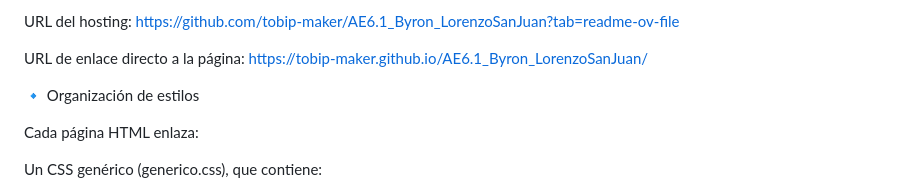
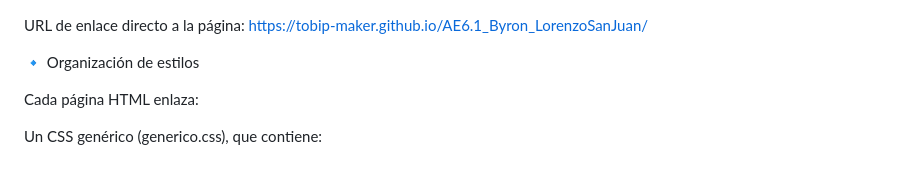
Before and after one commit to tobip-maker/LND, a Markdown page: README.md, the part around the change. Rendered like a GitHub page.

```diff
--- a/README.md
+++ b/README.md
@@ -1,5 +1,3 @@
-URL del hosting: [https://github.com/tobip-maker/AE6.1_Byron_LorenzoSanJuan?tab=readme-ov-file](https://github.com/tobip-maker/LND)
-
 URL de enlace directo a la página: [https://tobip-maker.github.io/AE6.1_Byron_LorenzoSanJuan/](https://tobip-maker.github.io/LND/)
 
 🔹 Organización de estilos
```
